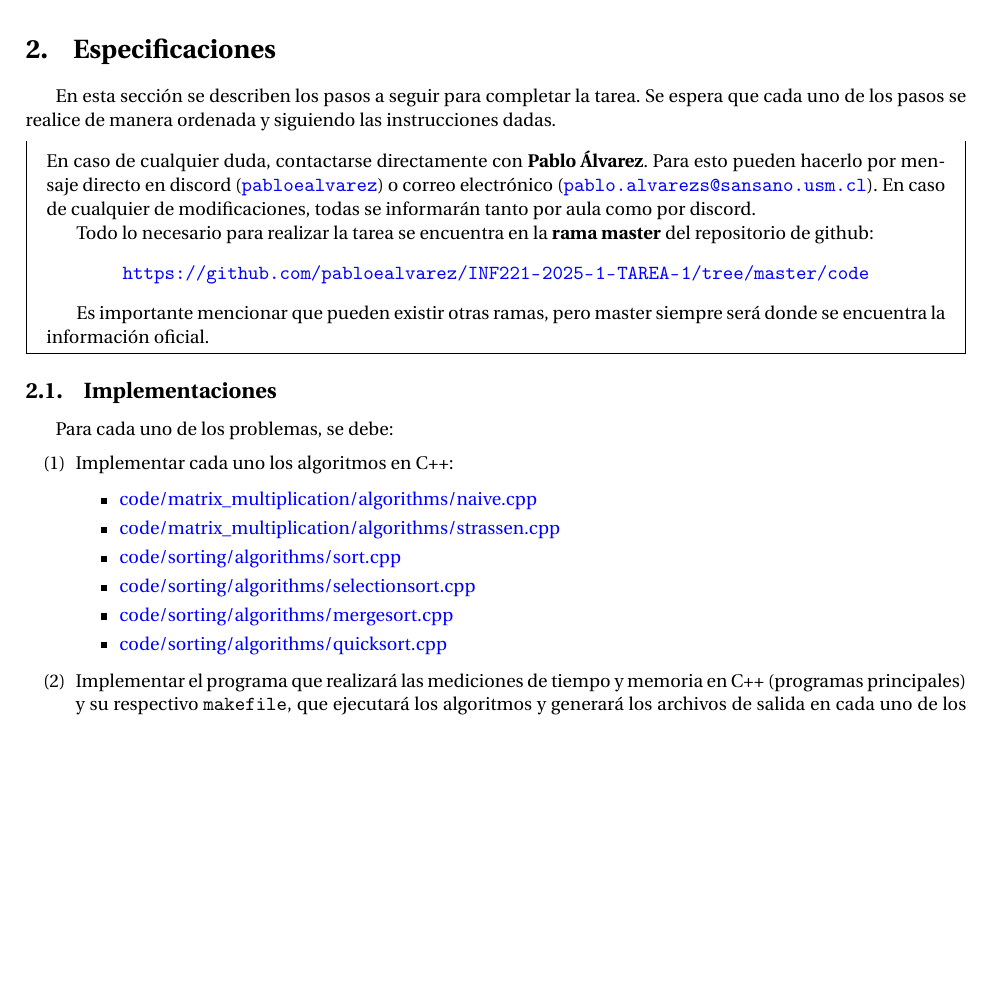
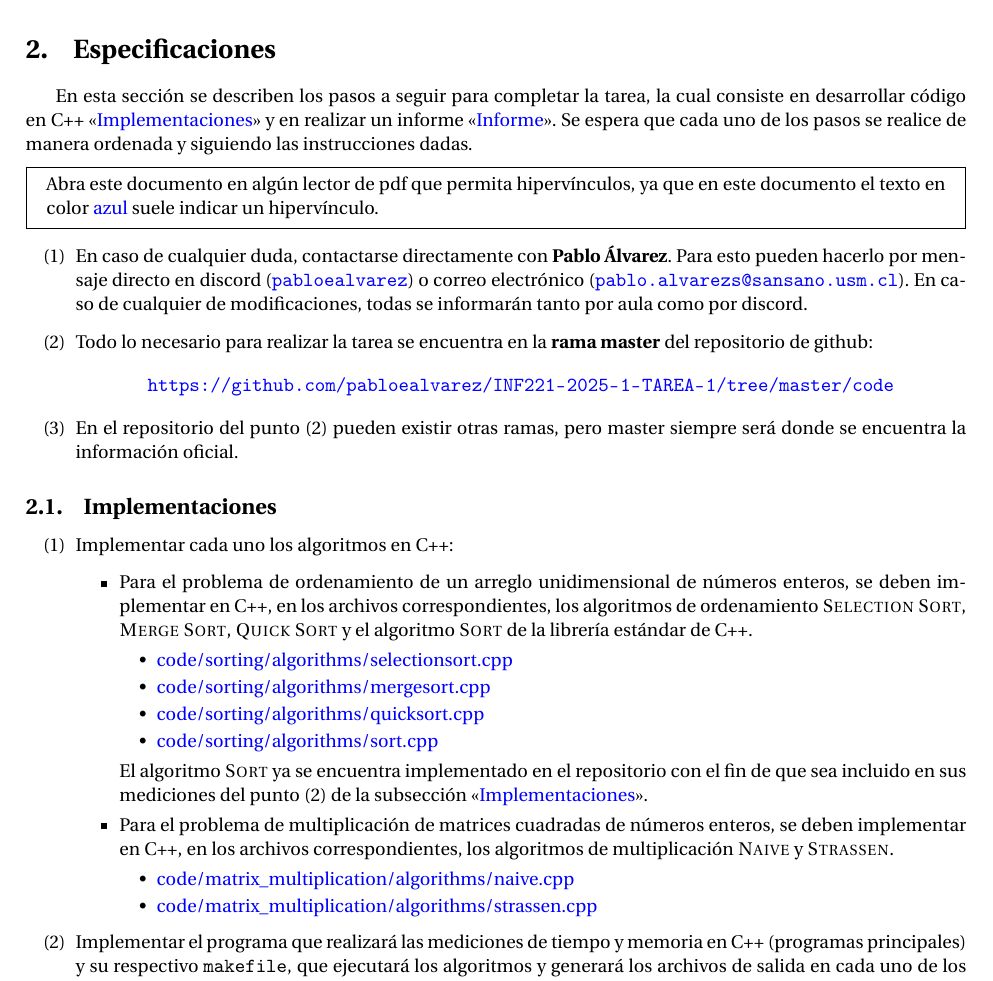
Before and after one commit to xReNatS/Algoritmos-y-complejidad-2025, a LaTeX problem sheet (assignment_statement/assignment-1.tex, which reads assignment_statement/sections/specifications.tex): part of page 2 of 4 before the commit and part of page 2 of 5 after it, cut so that both start at the same text, the shorter picture padded with empty space. Compiled offline with pdfLaTeX.

Commit message:
Updates task specifications and implementation details
Revises task instructions to include clearer steps for code and report development. Adds hyperlinks for navigation and specifies required sorting and matrix multiplication algorithms. Updates repository details and clarifies file structure for consistency.

Improves guidance for implementation and reporting requirements.

```diff
--- a/assignment_statement/sections/specifications.tex
+++ b/assignment_statement/sections/specifications.tex
@@ -1,36 +1,45 @@
-En esta sección se describen los pasos a seguir para completar la tarea. Se espera que cada uno de los pasos se realice de manera ordenada y siguiendo las instrucciones dadas.
+En esta sección se describen los pasos a seguir para completar la tarea, la cual consiste en desarrollar código en C++ <<\nameref{subsec:implementations}>> y en realizar un informe <<\nameref{subsec:report}>>. Se espera que cada uno de los pasos se realice de manera ordenada y siguiendo las instrucciones dadas.
+
 \begin{mdframed}
+    Abra este documento en algún lector de pdf que permita hipervínculos, ya que en este documento el texto en color \textcolor{blue}{azul} suele indicar un hipervínculo.
+\end{mdframed}
+
+\begin{enumerate}[(1)]
+    \item
     En caso de cualquier duda, contactarse directamente con \textbf{Pablo Álvarez}. Para esto pueden hacerlo por mensaje directo en discord (\url{pabloealvarez}) o correo electrónico (\url{pablo.alvarezs@sansano.usm.cl}). En caso de cualquier de modificaciones, todas se informarán tanto por aula como por discord.
+    \item Todo lo necesario para realizar la tarea se encuentra en la \textbf{rama master} del repositorio de github:
+\begin{center}
 
-    Todo lo necesario para realizar la tarea se encuentra en la \textbf{rama master} del repositorio de github:
-    \begin{center}
+    \url{https://github.com/pabloealvarez/INF221-2025-1-TAREA-1/tree/master/code}
 
-        \url{https://github.com/pabloealvarez/INF221-2025-1-TAREA-1/tree/master/code}
+\end{center}
+\item En el repositorio del punto (2) pueden existir otras ramas, pero master siempre será donde se encuentra la información oficial.
+\end{enumerate}
 
-    \end{center}
-
-    Es importante mencionar que pueden existir otras ramas, pero master siempre será donde se encuentra la información oficial.
+\subsection{Implementaciones} \label{subsec:implementations}
 
 
 
 
-\end{mdframed}
-
-\subsection{Implementaciones}
-
-
-
-Para cada uno de los problemas, se debe:
 \begin{enumerate}[(1)]
     \item Implementar cada uno los algoritmos en C++:
     \begin{itemize}
-        \item \href{https://github.com/pabloealvarez/INF221-2025-1-TAREA-1/blob/master/code/matrix_multiplication/algorithms/naive.cpp}{code/matrix\_multiplication/algorithms/naive.cpp}
-        \item \href{https://github.com/pabloealvarez/INF221-2025-1-TAREA-1/blob/master/code/matrix_multiplication/algorithms/strassen.cpp}{code/matrix\_multiplication/algorithms/strassen.cpp}
-        \item \href{https://github.com/pabloealvarez/INF221-2025-1-TAREA-1/blob/master/code/sorting/algorithms/sort.cpp}{code/sorting/algorithms/sort.cpp}
+        \item Para el problema de ordenamiento de un arreglo unidimensional de números enteros, se deben implementar en C++, en los archivos correspondientes, los algoritmos de ordenamiento \textsc{Selection Sort}, \textsc{Merge Sort}, \textsc{Quick Sort} y el algoritmo \textsc{Sort} de la librería estándar de C++.
+    \begin{itemize}
         \item \href{https://github.com/pabloealvarez/INF221-2025-1-TAREA-1/blob/master/code/sorting/algorithms/selectionsort.cpp}{code/sorting/algorithms/selectionsort.cpp}
         \item \href{https://github.com/pabloealvarez/INF221-2025-1-TAREA-1/blob/master/code/sorting/algorithms/mergesort.cpp}{code/sorting/algorithms/mergesort.cpp}
         \item \href{https://github.com/pabloealvarez/INF221-2025-1-TAREA-1/blob/master/code/sorting/algorithms/quicksort.cpp}{code/sorting/algorithms/quicksort.cpp}
+        \item \href{https://github.com/pabloealvarez/INF221-2025-1-TAREA-1/blob/master/code/sorting/algorithms/sort.cpp}{code/sorting/algorithms/sort.cpp}
     \end{itemize}
+    El algoritmo \textsc{Sort} ya se encuentra implementado en el repositorio con el fin de que sea incluido en sus mediciones del punto (2) de la subsección <<\nameref{subsec:implementations}>>.
+
+        \item Para el problema de multiplicación de matrices cuadradas de números enteros, se deben implementar en C++, en los archivos correspondientes, los algoritmos de multiplicación \textsc{Naive} y \textsc{Strassen}.
+    \begin{itemize}
+        \item \href{https://github.com/pabloealvarez/INF221-2025-1-TAREA-1/blob/master/code/matrix_multiplication/algorithms/naive.cpp}{code/matrix\_multiplication/algorithms/naive.cpp}
+        \item \href{https://github.com/pabloealvarez/INF221-2025-1-TAREA-1/blob/master/code/matrix_multiplication/algorithms/strassen.cpp}{code/matrix\_multiplication/algorithms/strassen.cpp}
+    \end{itemize}
+    \end{itemize}
+
     \item Implementar el programa que realizará las mediciones de tiempo y memoria en C++ (programas principales) y su respectivo \texttt{makefile}, que ejecutará los algoritmos y generará los archivos de salida en cada uno de los directorios \href{https://github.com/pabloealvarez/INF221-2025-1-TAREA-1/blob/master/code/sorting/data/measurements/}{measurements sorting} y \href{https://github.com/pabloealvarez/INF221-2025-1-TAREA-1/blob/master/code/sortmatrix+multiplication/data/measurements/}{measurements matrix multiplication} con los resultados de cada uno de los algoritmos.
     \begin{itemize}
         \item \href{https://github.com/pabloealvarez/INF221-2025-1-TAREA-1/blob/master/code/sorting/sorting.cpp}{code/sorting/sorting.cpp}
```
Also changed, not shown: assignment_statement/sections/specifications.tex (2 more changed lines).
